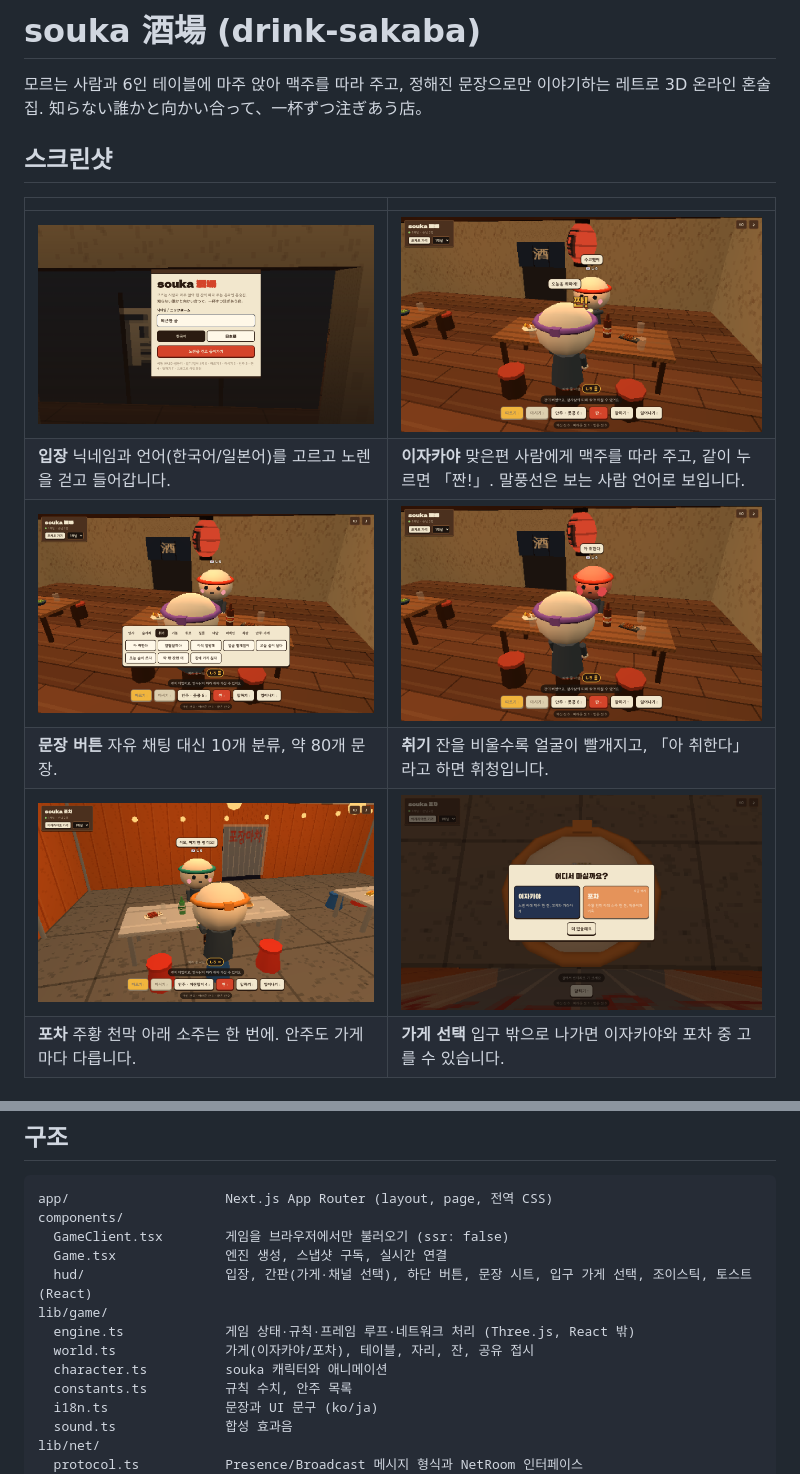
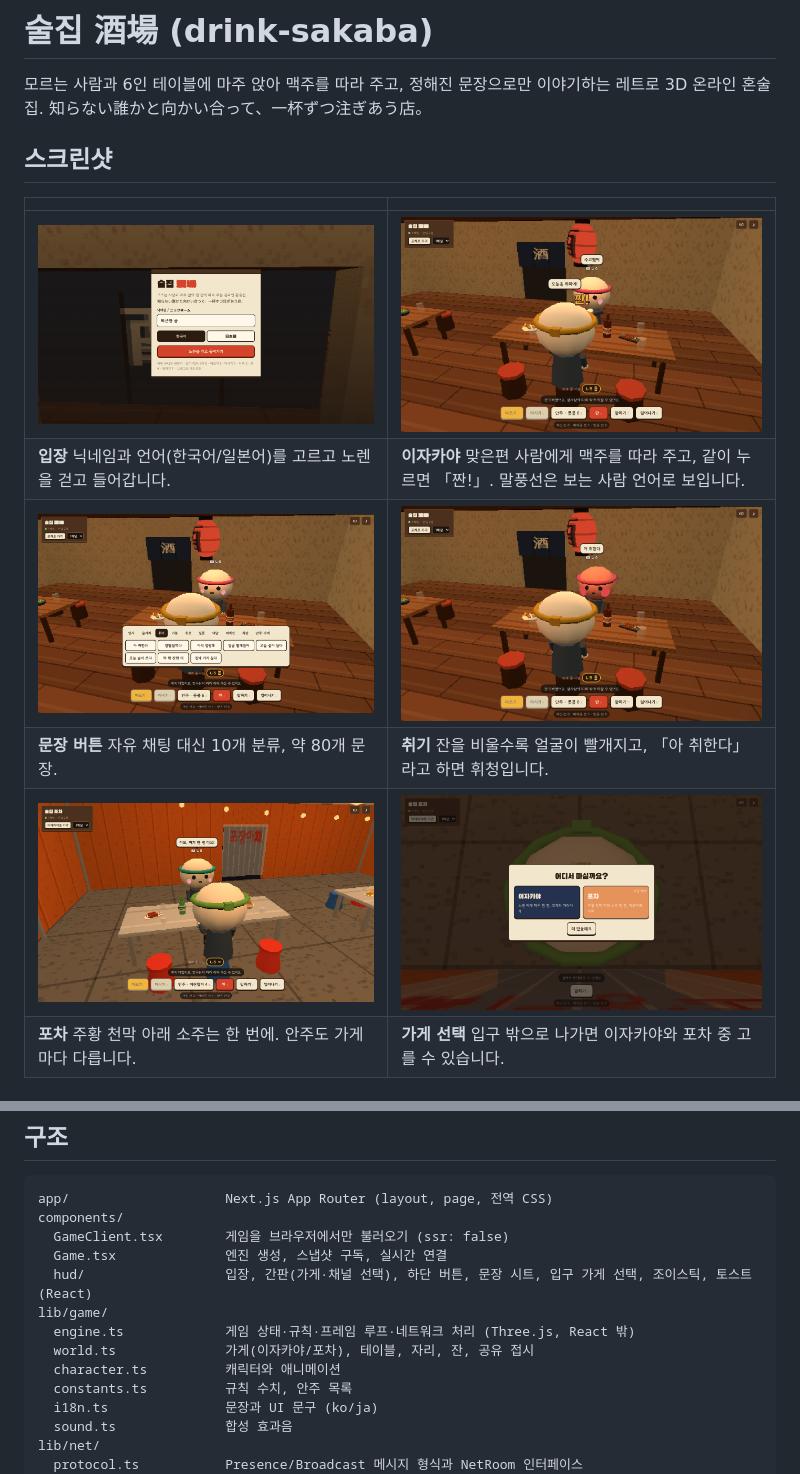
Before and after one commit to hyubbb/drink-sakaba, a Markdown page: README.md, 2 parts joined by grey strips. GitHub-like rendering; pictures changed too: docs/screenshots/01-entrance.png, docs/screenshots/02-izakaya.png, docs/screenshots/03-phrases.png.

```diff
--- a/README.md
+++ b/README.md
@@ -1,4 +1,4 @@
-# souka 酒場 (drink-sakaba)
+# 술집 酒場 (drink-sakaba)
 
 모르는 사람과 6인 테이블에 마주 앉아 맥주를 따라 주고, 정해진 문장으로만 이야기하는 레트로 3D 온라인 혼술집.
 知らない誰かと向かい合って、一杯ずつ注ぎあう店。
@@ -60,7 +60,7 @@ components/
 lib/game/
   engine.ts             게임 상태·규칙·프레임 루프·네트워크 처리 (Three.js, React 밖)
   world.ts              가게(이자카야/포차), 테이블, 자리, 잔, 공유 접시
-  character.ts          souka 캐릭터와 애니메이션
+  character.ts          캐릭터와 애니메이션
   constants.ts          규칙 수치, 안주 목록
   i18n.ts               문장과 UI 문구 (ko/ja)
   sound.ts              합성 효과음
```
Also changed, not shown: docs/SUPABASE_SETUP.md (+1 -1 lines), 5 other files.
